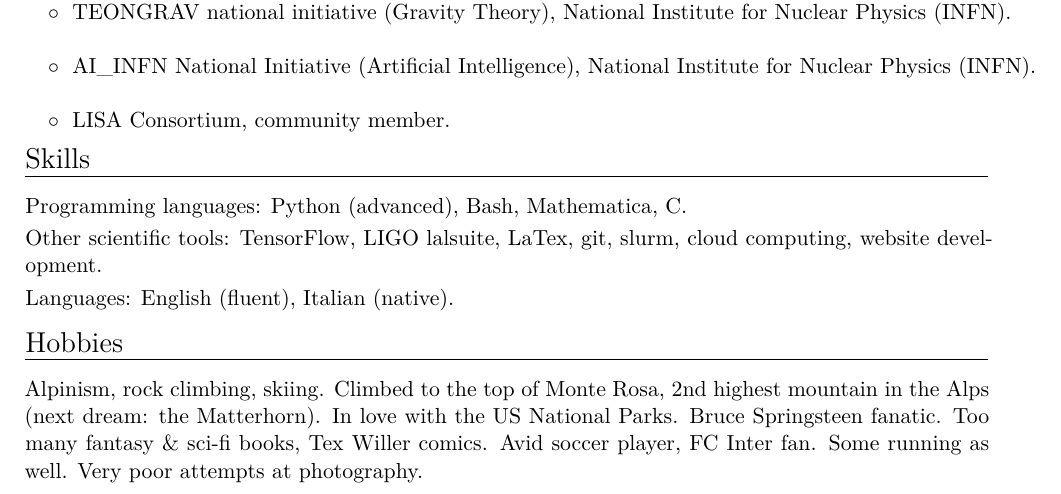
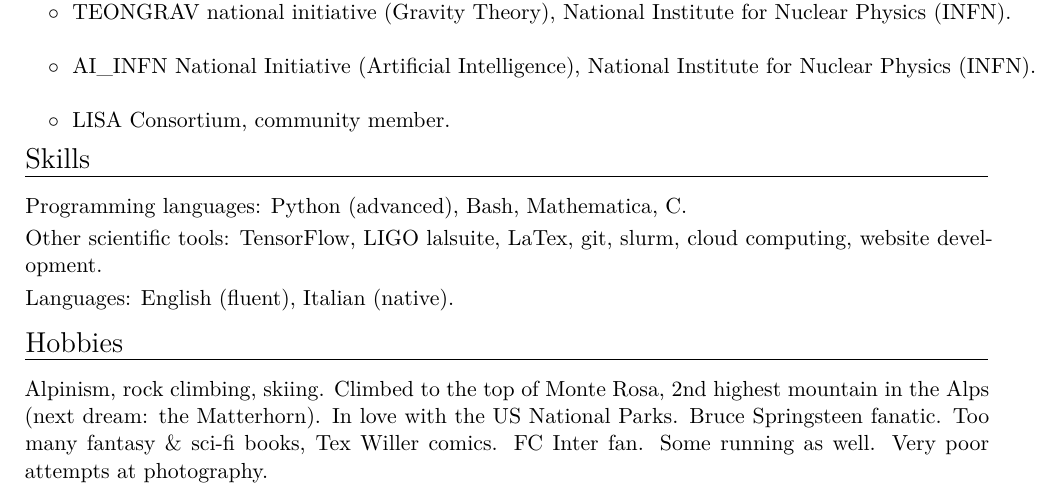
Before and after one commit to dgerosa/CV, a LaTeX CV (CV.tex): part of page 7 of 23, cut so that both start at the same text. Compiled offline with XeLaTeX.

Commit message:
Sat Jan 31 13:59:56 CET 2026

```diff
--- a/CV.tex
+++ b/CV.tex
@@ -574,7 +574,7 @@ I refereed papers written by the LIGO/Virgo/KAGRA Collaboration, the NanoGRAV Co
 
 \vspace{-0.32cm}
 \section{Hobbies}
-Alpinism, rock climbing, skiing. Climbed to the top of Monte Rosa, 2nd highest mountain in the Alps (next~dream: the Matterhorn). In love with the US National Parks. Bruce Springsteen fanatic.  Too many fantasy \& sci-fi books, Tex~Willer comics. Avid soccer player, FC Inter fan. Some running as well. Very poor attempts at~photography.
+Alpinism, rock climbing, skiing. Climbed to the top of Monte Rosa, 2nd highest mountain in the Alps (next~dream: the Matterhorn). In love with the US National Parks. Bruce Springsteen fanatic.  Too many fantasy \& sci-fi books, Tex~Willer comics. FC Inter fan. Some running as well. Very poor attempts at photography.
 
 %mark_CVshort
 
```
